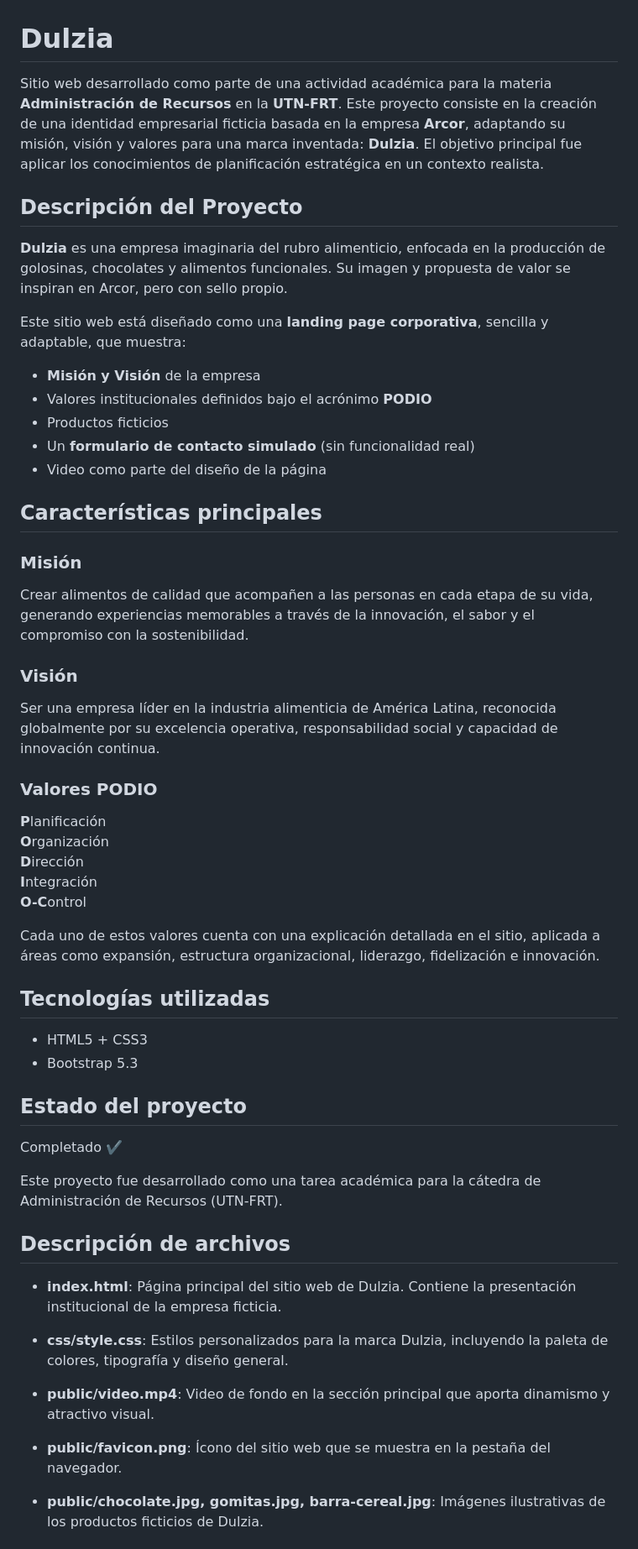
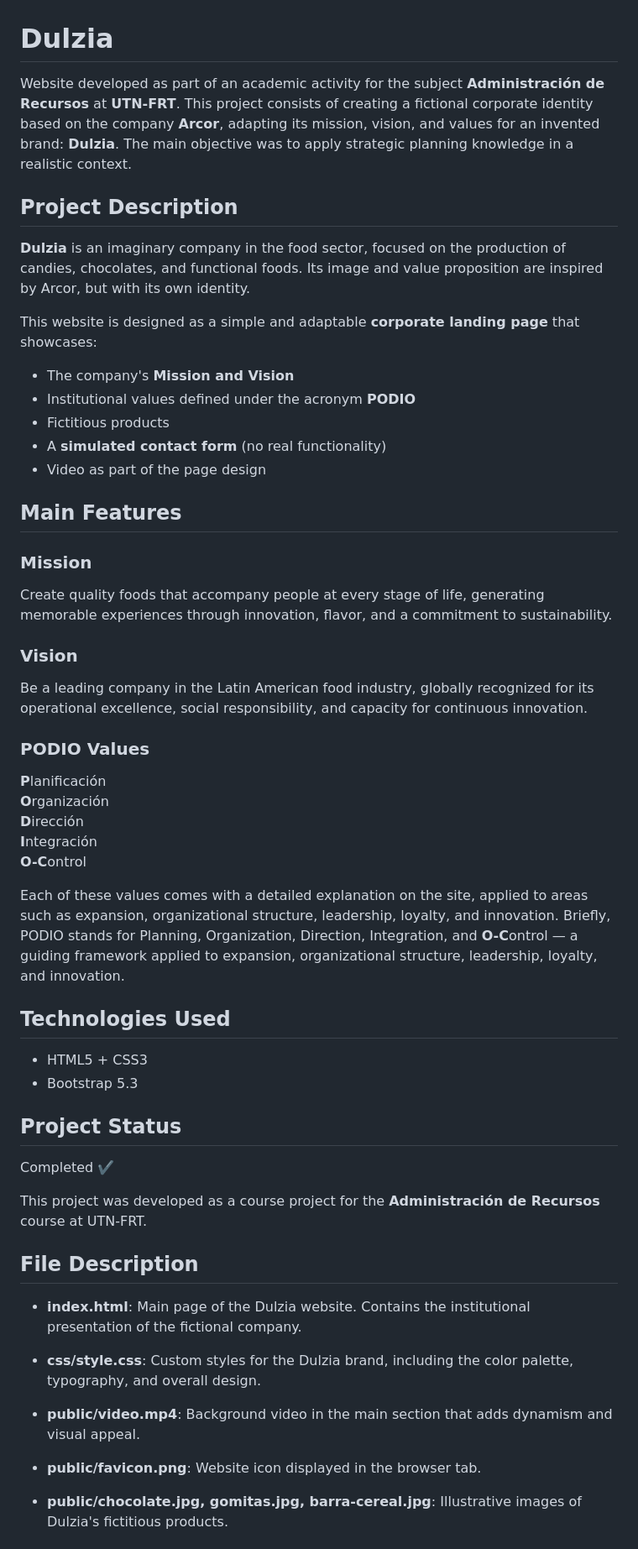
Before and after one commit to facundomoya/dulzia, a Markdown page: README.md, the part around one of its changes. Shown at 84% size. Drawn GitHub-style.

Commit message:
traduccion del archivo README

```diff
--- a/README.md
+++ b/README.md
@@ -1,29 +1,29 @@
 # Dulzia
 
-Sitio web desarrollado como parte de una actividad académica para la materia **Administración de Recursos** en la **UTN-FRT**. Este proyecto consiste en la creación de una identidad empresarial ficticia basada en la empresa **Arcor**, adaptando su misión, visión y valores para una marca inventada: **Dulzia**. El objetivo principal fue aplicar los conocimientos de planificación estratégica en un contexto realista.
+Website developed as part of an academic activity for the subject **Administración de Recursos** at **UTN-FRT**. This project consists of creating a fictional corporate identity based on the company **Arcor**, adapting its mission, vision, and values for an invented brand: **Dulzia**. The main objective was to apply strategic planning knowledge in a realistic context.
 
-## Descripción del Proyecto
+## Project Description
 
-**Dulzia** es una empresa imaginaria del rubro alimenticio, enfocada en la producción de golosinas, chocolates y alimentos funcionales. Su imagen y propuesta de valor se inspiran en Arcor, pero con sello propio.
+**Dulzia** is an imaginary company in the food sector, focused on the production of candies, chocolates, and functional foods. Its image and value proposition are inspired by Arcor, but with its own identity.
 
-Este sitio web está diseñado como una **landing page corporativa**, sencilla y adaptable, que muestra:
+This website is designed as a simple and adaptable **corporate landing page** that showcases:
 
-- **Misión y Visión** de la empresa
-- Valores institucionales definidos bajo el acrónimo **PODIO**
-- Productos ficticios
-- Un **formulario de contacto simulado** (sin funcionalidad real)
-- Video como parte del diseño de la página
+- The company's **Mission and Vision**
+- Institutional values defined under the acronym **PODIO**
+- Fictitious products
+- A **simulated contact form** (no real functionality)
+- Video as part of the page design
 
-## Características principales
-### Misión
+## Main Features
+### Mission
 
-Crear alimentos de calidad que acompañen a las personas en cada etapa de su vida, generando experiencias memorables a través de la innovación, el sabor y el compromiso con la sostenibilidad.
+Create quality foods that accompany people at every stage of life, generating memorable experiences through innovation, flavor, and a commitment to sustainability.
 
-### Visión
+### Vision
 
-Ser una empresa líder en la industria alimenticia de América Latina, reconocida globalmente por su excelencia operativa, responsabilidad social y capacidad de innovación continua.
+Be a leading company in the Latin American food industry, globally recognized for its operational excellence, social responsibility, and capacity for continuous innovation.
 
-### Valores PODIO
+### PODIO Values
 
 **P**lanificación
 **O**rganización
@@ -31,28 +31,28 @@ Ser una empresa líder en la industria alimenticia de América Latina, reconocid
 **I**ntegración
 **O-C**ontrol
 
-Cada uno de estos valores cuenta con una explicación detallada en el sitio, aplicada a áreas como expansión, estructura organizacional, liderazgo, fidelización e innovación.
+Each of these values comes with a detailed explanation on the site, applied to areas such as expansion, organizational structure, leadership, loyalty, and innovation. Briefly, PODIO stands for Planning, Organization, Direction, Integration, and **O-C**ontrol — a guiding framework applied to expansion, organizational structure, leadership, loyalty, and innovation.
 
-## Tecnologías utilizadas
+## Technologies Used
 
 - HTML5 + CSS3
 - Bootstrap 5.3
 
-## Estado del proyecto
+## Project Status
 
-Completado ✔️
+Completed ✔️
 
-Este proyecto fue desarrollado como una tarea académica para la cátedra de Administración de Recursos (UTN-FRT).
+This project was developed as a course project for the **Administración de Recursos** course at UTN-FRT.
 
-## Descripción de archivos
+## File Description
 
-- **index.html**: Página principal del sitio web de Dulzia. Contiene la presentación institucional de la empresa ficticia.
+- **index.html**: Main page of the Dulzia website. Contains the institutional presentation of the fictional company.
 
-- **css/style.css**: Estilos personalizados para la marca Dulzia, incluyendo la paleta de colores, tipografía y diseño general.
+- **css/style.css**: Custom styles for the Dulzia brand, including the color palette, typography, and overall design.
 
-- **public/video.mp4**: Video de fondo en la sección principal que aporta dinamismo y atractivo visual.
+- **public/video.mp4**: Background video in the main section that adds dynamism and visual appeal.
 
-- **public/favicon.png**: Ícono del sitio web que se muestra en la pestaña del navegador.
+- **public/favicon.png**: Website icon displayed in the browser tab.
 
-- **public/chocolate.jpg, gomitas.jpg, barra-cereal.jpg**: Imágenes ilustrativas de los productos ficticios de Dulzia.
+- **public/chocolate.jpg, gomitas.jpg, barra-cereal.jpg**: Illustrative images of Dulzia's fictitious products.
 
```
Also changed, not shown: other parts of README.md (+18 -16 lines).
